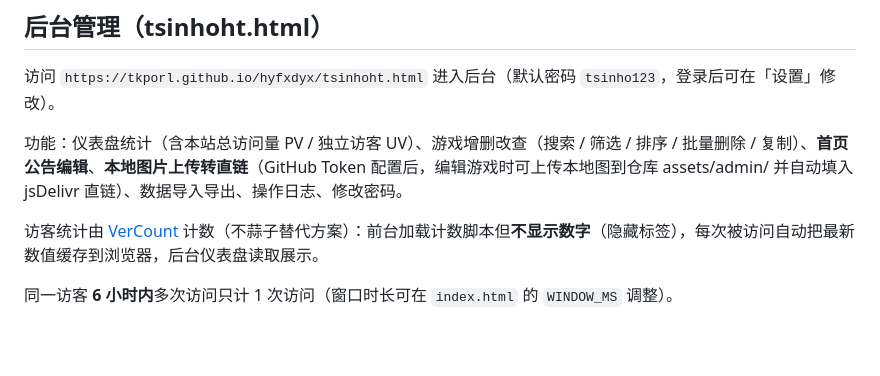
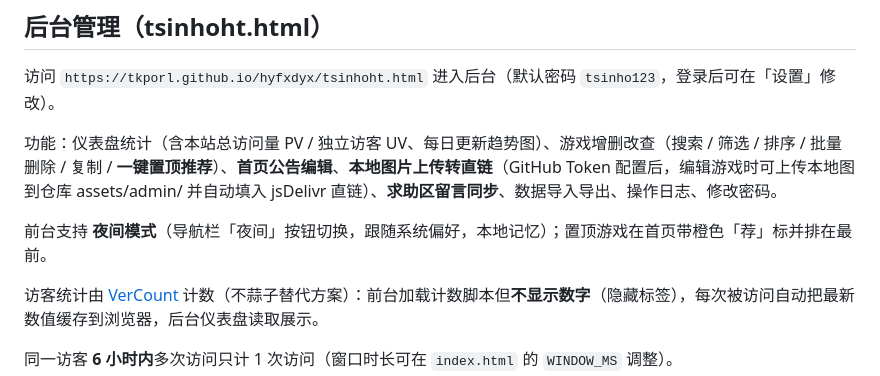
Before and after one commit to TKPORL/hyfxdyx, a Markdown page: README.md, the part around the change. Drawn GitHub-style; blank space fills up the shorter version.

Commit message:
docs: README同步置顶/趋势图/夜间模式/留言同步说明

```diff
--- a/README.md
+++ b/README.md
@@ -40,7 +40,9 @@ scripts/crawl.py
 
 访问 `https://tkporl.github.io/hyfxdyx/tsinhoht.html` 进入后台（默认密码 `tsinho123`，登录后可在「设置」修改）。
 
-功能：仪表盘统计（含本站总访问量 PV / 独立访客 UV）、游戏增删改查（搜索 / 筛选 / 排序 / 批量删除 / 复制）、**首页公告编辑**、**本地图片上传转直链**（GitHub Token 配置后，编辑游戏时可上传本地图到仓库 assets/admin/ 并自动填入 jsDelivr 直链）、数据导入导出、操作日志、修改密码。
+功能：仪表盘统计（含本站总访问量 PV / 独立访客 UV、每日更新趋势图）、游戏增删改查（搜索 / 筛选 / 排序 / 批量删除 / 复制 / **一键置顶推荐**）、**首页公告编辑**、**本地图片上传转直链**（GitHub Token 配置后，编辑游戏时可上传本地图到仓库 assets/admin/ 并自动填入 jsDelivr 直链）、**求助区留言同步**、数据导入导出、操作日志、修改密码。
+
+前台支持 **夜间模式**（导航栏「夜间」按钮切换，跟随系统偏好，本地记忆）；置顶游戏在首页带橙色「荐」标并排在最前。
 
 访客统计由 [VerCount](https://www.vercount.one/) 计数（不蒜子替代方案）：前台加载计数脚本但**不显示数字**（隐藏标签），每次被访问自动把最新数值缓存到浏览器，后台仪表盘读取展示。
 
```
